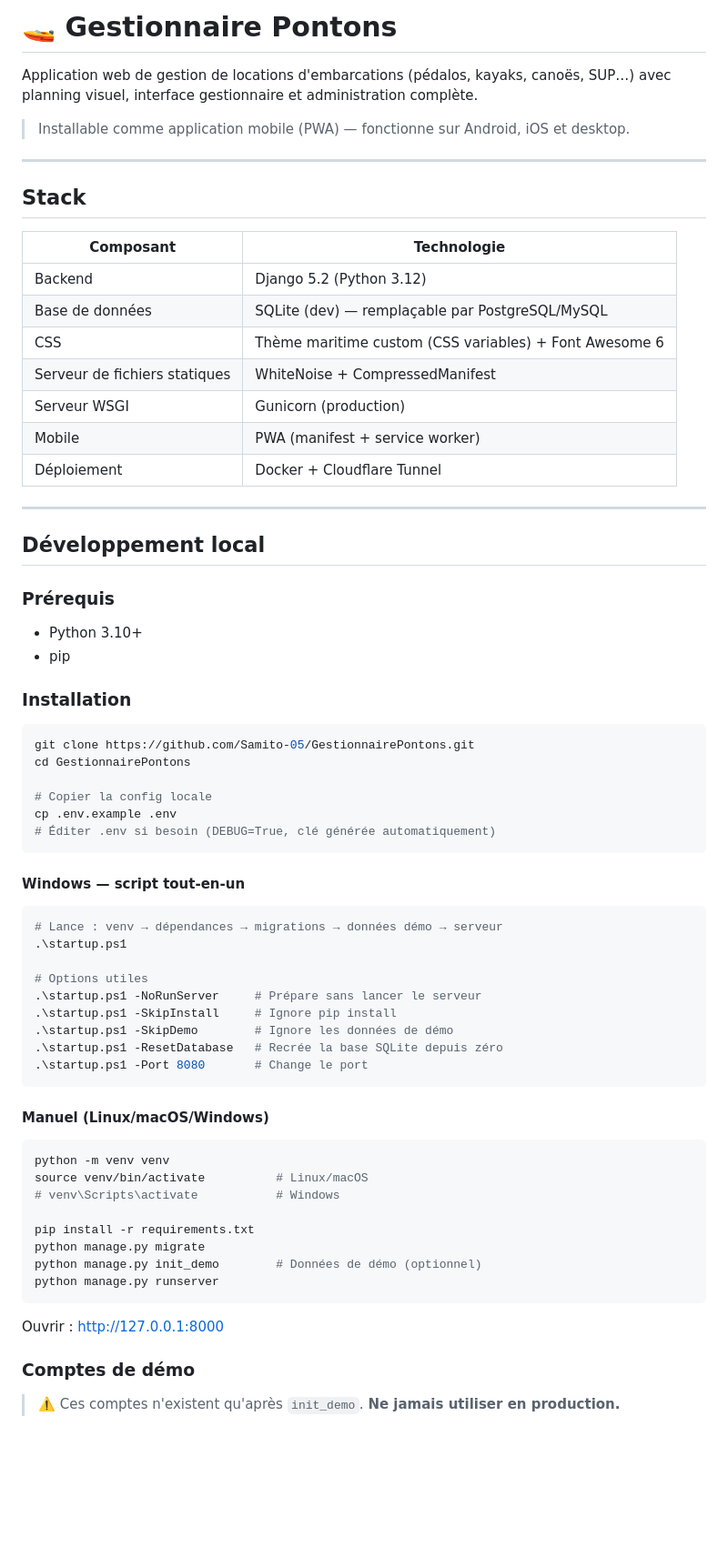
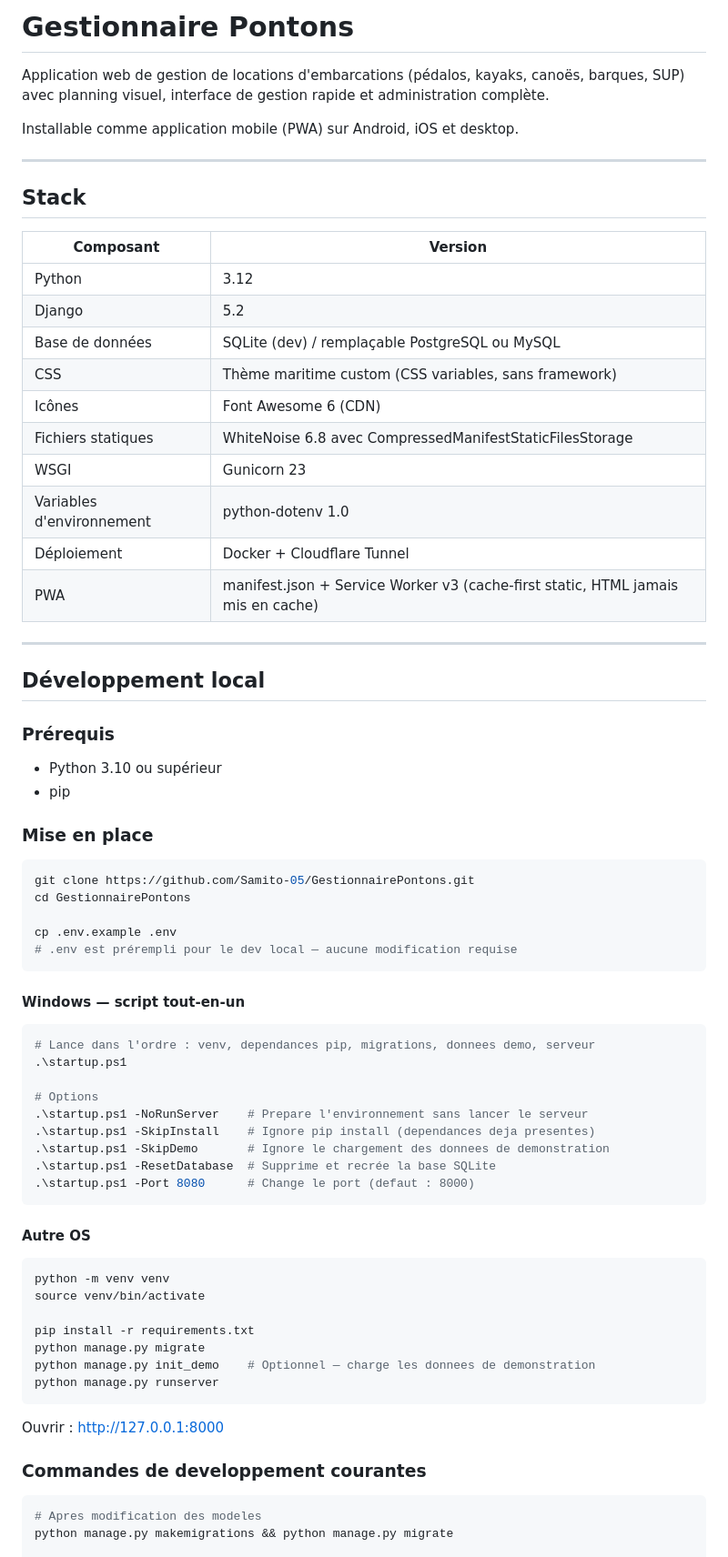
Before and after one commit to Samito-05/GestionnairePontons, a Markdown page: README.md, the part around one of its changes. Shown at 91% size. Rendered like a GitHub page; blank space fills up the shorter version.

````diff
--- a/README.md
+++ b/README.md
@@ -1,22 +1,25 @@
-# 🚤 Gestionnaire Pontons
+# Gestionnaire Pontons
 
-Application web de gestion de locations d'embarcations (pédalos, kayaks, canoës, SUP…) avec planning visuel, interface gestionnaire et administration complète.
+Application web de gestion de locations d'embarcations (pédalos, kayaks, canoës, barques, SUP) avec planning visuel, interface de gestion rapide et administration complète.
 
-> Installable comme application mobile (PWA) — fonctionne sur Android, iOS et desktop.
+Installable comme application mobile (PWA) sur Android, iOS et desktop.
 
 ---
 
 ## Stack
 
-| Composant | Technologie |
+| Composant | Version |
 |---|---|
-| Backend | Django 5.2 (Python 3.12) |
-| Base de données | SQLite (dev) — remplaçable par PostgreSQL/MySQL |
-| CSS | Thème maritime custom (CSS variables) + Font Awesome 6 |
-| Serveur de fichiers statiques | WhiteNoise + CompressedManifest |
-| Serveur WSGI | Gunicorn (production) |
-| Mobile | PWA (manifest + service worker) |
+| Python | 3.12 |
+| Django | 5.2 |
+| Base de données | SQLite (dev) / remplaçable PostgreSQL ou MySQL |
+| CSS | Thème maritime custom (CSS variables, sans framework) |
+| Icônes | Font Awesome 6 (CDN) |
+| Fichiers statiques | WhiteNoise 6.8 avec CompressedManifestStaticFilesStorage |
+| WSGI | Gunicorn 23 |
+| Variables d'environnement | python-dotenv 1.0 |
 | Déploiement | Docker + Cloudflare Tunnel |
+| PWA | manifest.json + Service Worker v3 (cache-first static, HTML jamais mis en cache) |
 
 ---
 
@@ -24,50 +27,50 @@ Application web de gestion de locations d'embarcations (pédalos, kayaks, canoë
 
 ### Prérequis
 
-- Python 3.10+
+- Python 3.10 ou supérieur
 - pip
 
-### Installation
+### Mise en place
 
 ```bash
 git clone https://github.com/Samito-05/GestionnairePontons.git
 cd GestionnairePontons
 
-# Copier la config locale
 cp .env.example .env
-# Éditer .env si besoin (DEBUG=True, clé générée automatiquement)
+# .env est prérempli pour le dev local — aucune modification requise
 ```
 
 #### Windows — script tout-en-un
 
 ```powershell
-# Lance : venv → dépendances → migrations → données démo → serveur
+# Lance dans l'ordre : venv, dependances pip, migrations, donnees demo, serveur
 .\startup.ps1
 
-# Options utiles
-.\startup.ps1 -NoRunServer     # Prépare sans lancer le serveur
-.\startup.ps1 -SkipInstall     # Ignore pip install
-.\startup.ps1 -SkipDemo        # Ignore les données de démo
-.\startup.ps1 -ResetDatabase   # Recrée la base SQLite depuis zéro
-.\startup.ps1 -Port 8080       # Change le port
+# Options
+.\startup.ps1 -NoRunServer    # Prepare l'environnement sans lancer le serveur
+.\startup.ps1 -SkipInstall    # Ignore pip install (dependances deja presentes)
+.\startup.ps1 -SkipDemo       # Ignore le chargement des donnees de demonstration
+.\startup.ps1 -ResetDatabase  # Supprime et recrée la base SQLite
+.\startup.ps1 -Port 8080      # Change le port (defaut : 8000)
 ```
 
-#### Manuel (Linux/macOS/Windows)
+#### Autre OS
 
 ```bash
 python -m venv venv
-source venv/bin/activate          # Linux/macOS
-# venv\Scripts\activate           # Windows
+source venv/bin/activate
 
 pip install -r requirements.txt
 python manage.py migrate
-python manage.py init_demo        # Données de démo (optionnel)
+python manage.py init_demo    # Optionnel — charge les donnees de demonstration
 python manage.py runserver
 ```
 
-Ouvrir : [http://127.0.0.1:8000](http://127.0.0.1:8000)
+Ouvrir : http://127.0.0.1:8000
 
-### Comptes de démo
+### Commandes de developpement courantes
 
-> ⚠️ Ces comptes n'existent qu'après `init_demo`. **Ne jamais utiliser en production.**
+```bash
+# Apres modification des modeles
+python manage.py makemigrations && python manage.py migrate
 
````
Also changed, not shown: other parts of README.md (+161 -102 lines).
